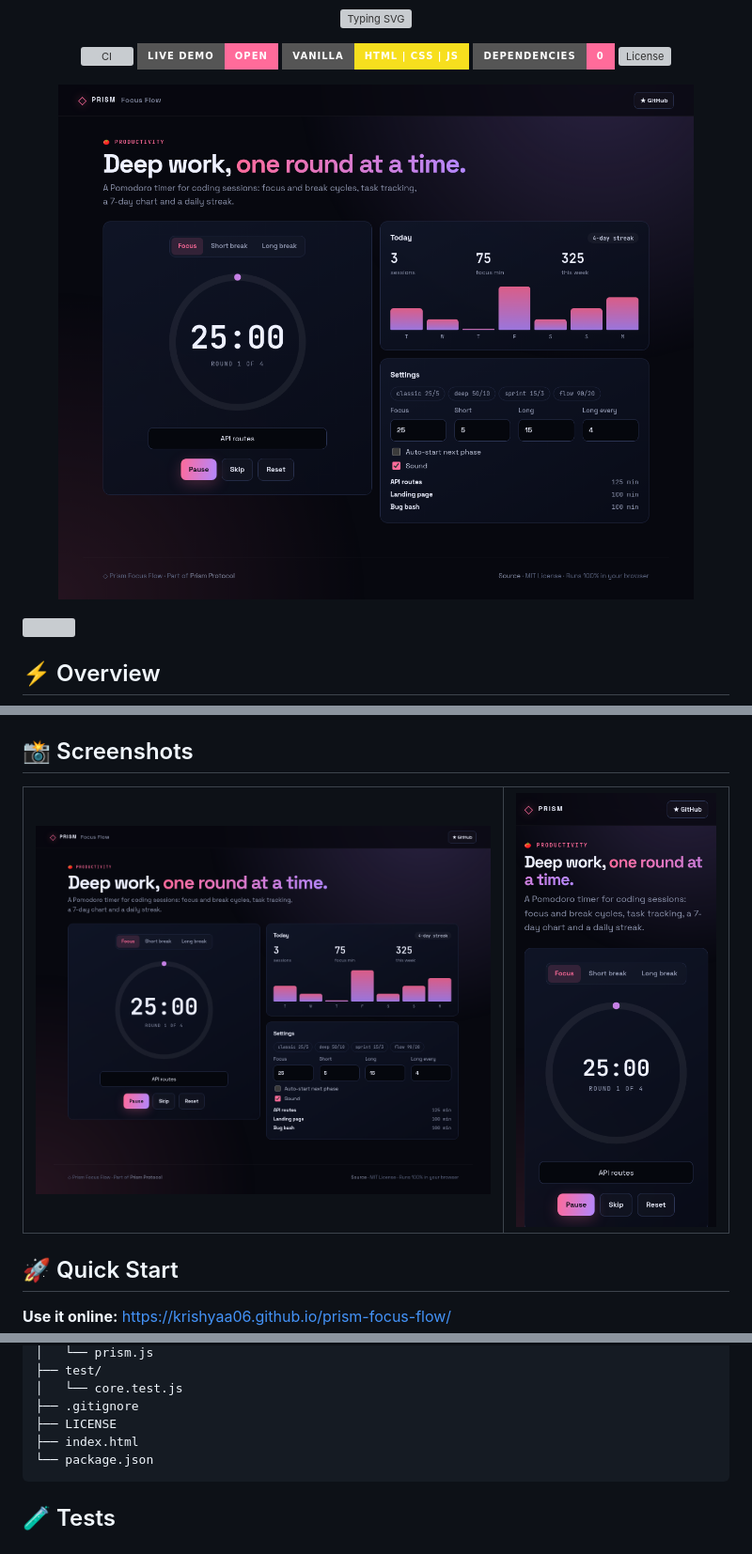
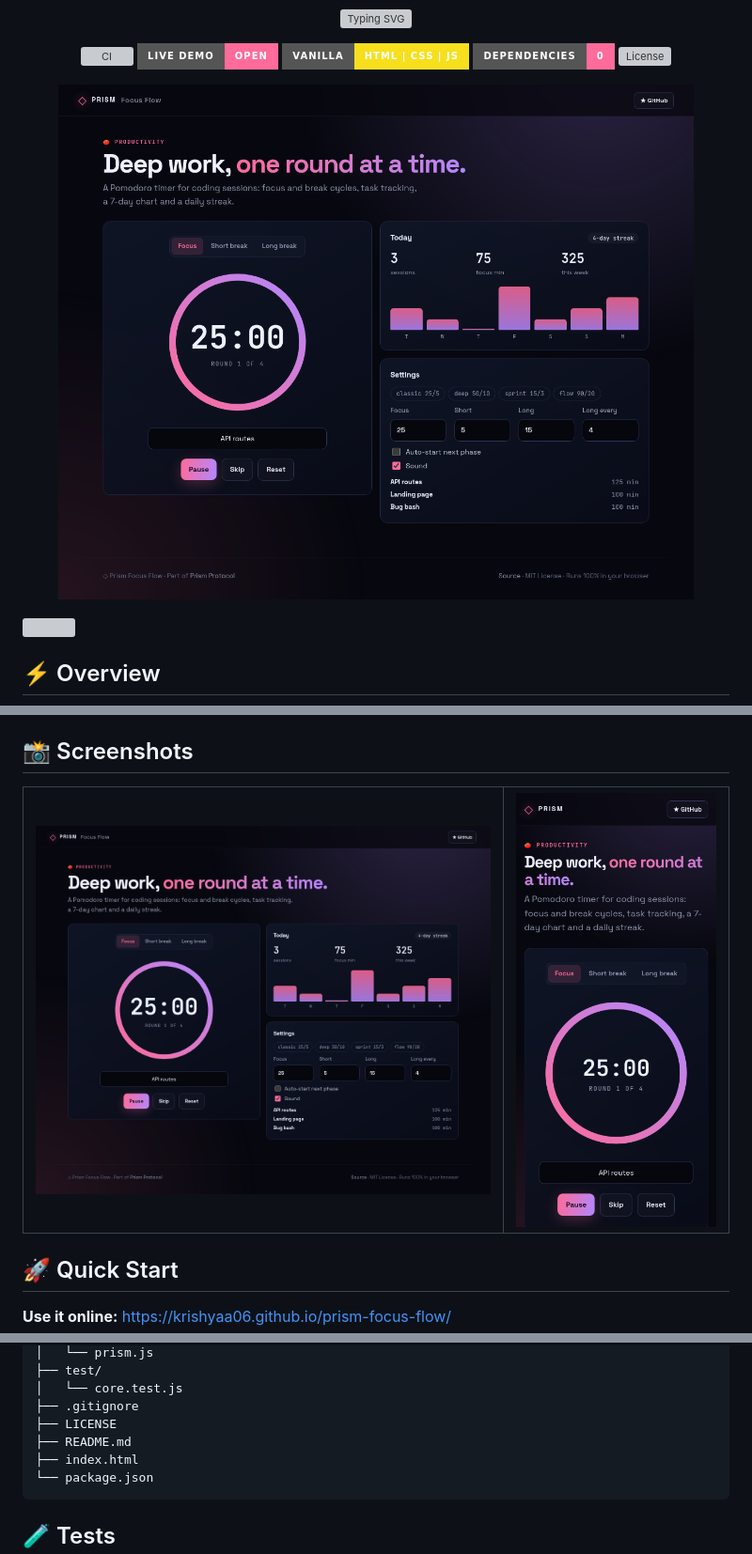
Before and after one commit to krishyaa06/prism-focus-flow, a Markdown page: README.md, 3 parts joined by grey strips. Shown at 94% size. Rendered like a GitHub page; pictures changed too: assets/screenshots/desktop.png, assets/screenshots/mobile.png; badges without logos; grey boxes are pictures that could not be loaded.

````diff
--- a/README.md
+++ b/README.md
@@ -78,6 +78,7 @@ prism-focus-flow/
 │   └── core.test.js
 ├── .gitignore
 ├── LICENSE
+├── README.md
 ├── index.html
 └── package.json
 ```
````
Also changed, not shown: 2 other files.
